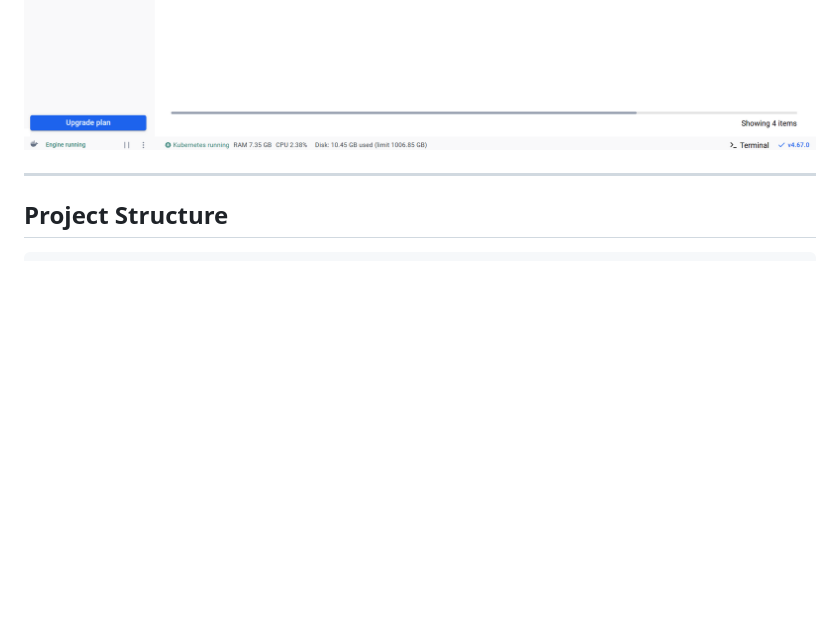
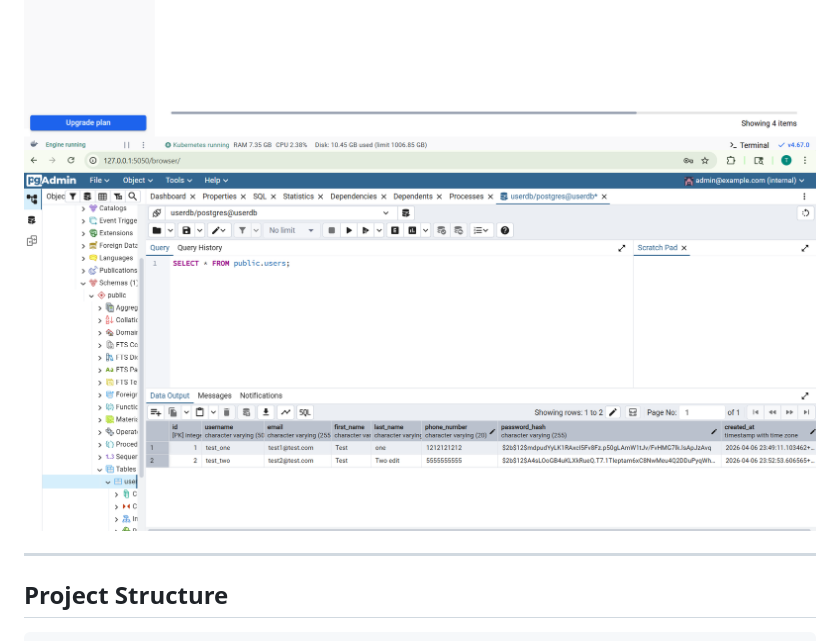
Before and after one commit to tl392/module10-fastapi-user-auth, a Markdown page: README.md, the part around the change. Drawn GitHub-style; pictures changed too: output/image-10.png (added); blank space fills up the shorter version.

```diff
--- a/README.md
+++ b/README.md
@@ -28,6 +28,7 @@ A secure user management API built with **FastAPI**, **SQLAlchemy**, **PostgreSQ
 ![alt text](output/image-5.png)
 ![alt text](output/image-6.png)
 ![alt text](output/image-7.png)
+![alt text](output/image-10.png)
 
 ---
 
```
